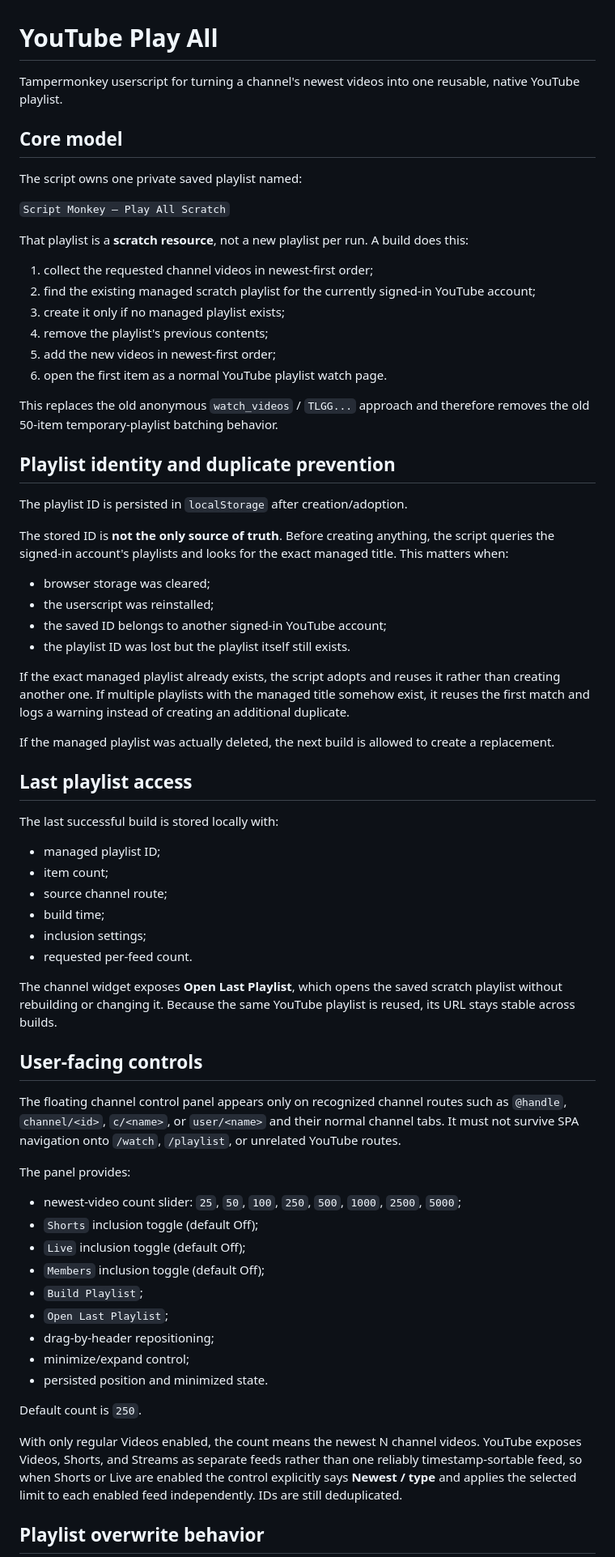
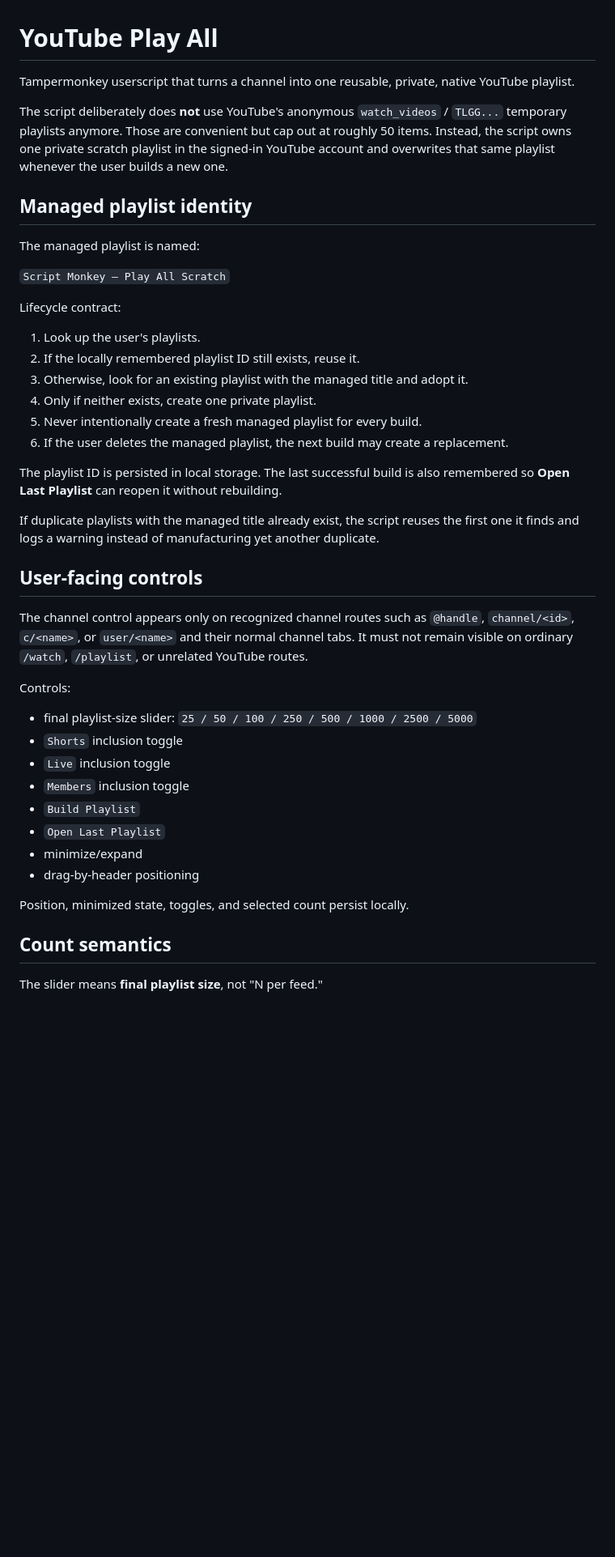
Before and after one commit to sguzman/script-monkey, a Markdown page: userscripts/youtube-play-all/README.md, the part around one of its changes. Shown at 81% size. Drawn GitHub-style; blank space fills up the shorter version.

```diff
--- a/userscripts/youtube-play-all/README.md
+++ b/userscripts/youtube-play-all/README.md
@@ -1,71 +1,46 @@
 # YouTube Play All
 
-Tampermonkey userscript for turning a channel's newest videos into one reusable, native YouTube playlist.
+Tampermonkey userscript that turns a channel into one reusable, private, native YouTube playlist.
 
-## Core model
+The script deliberately does **not** use YouTube's anonymous `watch_videos` / `TLGG...` temporary playlists anymore. Those are convenient but cap out at roughly 50 items. Instead, the script owns one private scratch playlist in the signed-in YouTube account and overwrites that same playlist whenever the user builds a new one.
 
-The script owns one private saved playlist named:
+## Managed playlist identity
+
+The managed playlist is named:
 
 `Script Monkey — Play All Scratch`
 
-That playlist is a **scratch resource**, not a new playlist per run. A build does this:
+Lifecycle contract:
 
-1. collect the requested channel videos in newest-first order;
-2. find the existing managed scratch playlist for the currently signed-in YouTube account;
-3. create it only if no managed playlist exists;
-4. remove the playlist's previous contents;
-5. add the new videos in newest-first order;
-6. open the first item as a normal YouTube playlist watch page.
+1. Look up the user's playlists.
+2. If the locally remembered playlist ID still exists, reuse it.
+3. Otherwise, look for an existing playlist with the managed title and adopt it.
+4. Only if neither exists, create one private playlist.
+5. Never intentionally create a fresh managed playlist for every build.
+6. If the user deletes the managed playlist, the next build may create a replacement.
 
-This replaces the old anonymous `watch_videos` / `TLGG...` approach and therefore removes the old 50-item temporary-playlist batching behavior.
+The playlist ID is persisted in local storage. The last successful build is also remembered so **Open Last Playlist** can reopen it without rebuilding.
 
-## Playlist identity and duplicate prevention
-
-The playlist ID is persisted in `localStorage` after creation/adoption.
-
-The stored ID is **not the only source of truth**. Before creating anything, the script queries the signed-in account's playlists and looks for the exact managed title. This matters when:
-
-- browser storage was cleared;
-- the userscript was reinstalled;
-- the saved ID belongs to another signed-in YouTube account;
-- the playlist ID was lost but the playlist itself still exists.
-
-If the exact managed playlist already exists, the script adopts and reuses it rather than creating another one. If multiple playlists with the managed title somehow exist, it reuses the first match and logs a warning instead of creating an additional duplicate.
-
-If the managed playlist was actually deleted, the next build is allowed to create a replacement.
-
-## Last playlist access
-
-The last successful build is stored locally with:
-
-- managed playlist ID;
-- item count;
-- source channel route;
-- build time;
-- inclusion settings;
-- requested per-feed count.
-
-The channel widget exposes **Open Last Playlist**, which opens the saved scratch playlist without rebuilding or changing it. Because the same YouTube playlist is reused, its URL stays stable across builds.
+If duplicate playlists with the managed title already exist, the script reuses the first one it finds and logs a warning instead of manufacturing yet another duplicate.
 
 ## User-facing controls
 
-The floating channel control panel appears only on recognized channel routes such as `@handle`, `channel/<id>`, `c/<name>`, or `user/<name>` and their normal channel tabs. It must not survive SPA navigation onto `/watch`, `/playlist`, or unrelated YouTube routes.
+The channel control appears only on recognized channel routes such as `@handle`, `channel/<id>`, `c/<name>`, or `user/<name>` and their normal channel tabs. It must not remain visible on ordinary `/watch`, `/playlist`, or unrelated YouTube routes.
 
-The panel provides:
+Controls:
 
-- newest-video count slider: `25`, `50`, `100`, `250`, `500`, `1000`, `2500`, `5000`;
-- `Shorts` inclusion toggle (default Off);
-- `Live` inclusion toggle (default Off);
-- `Members` inclusion toggle (default Off);
-- `Build Playlist`;
-- `Open Last Playlist`;
-- drag-by-header repositioning;
-- minimize/expand control;
-- persisted position and minimized state.
+- final playlist-size slider: `25 / 50 / 100 / 250 / 500 / 1000 / 2500 / 5000`
+- `Shorts` inclusion toggle
+- `Live` inclusion toggle
+- `Members` inclusion toggle
+- `Build Playlist`
+- `Open Last Playlist`
+- minimize/expand
+- drag-by-header positioning
 
-Default count is `250`.
+Position, minimized state, toggles, and selected count persist locally.
 
-With only regular Videos enabled, the count means the newest N channel videos. YouTube exposes Videos, Shorts, and Streams as separate feeds rather than one reliably timestamp-sortable feed, so when Shorts or Live are enabled the control explicitly says **Newest / type** and applies the selected limit to each enabled feed independently. IDs are still deduplicated.
+## Count semantics
 
-## Playlist overwrite behavior
+The slider means **final playlist size**, not "N per feed."
 
```
Also changed, not shown: other parts of userscripts/youtube-play-all/README.md (+110 -41 lines).
